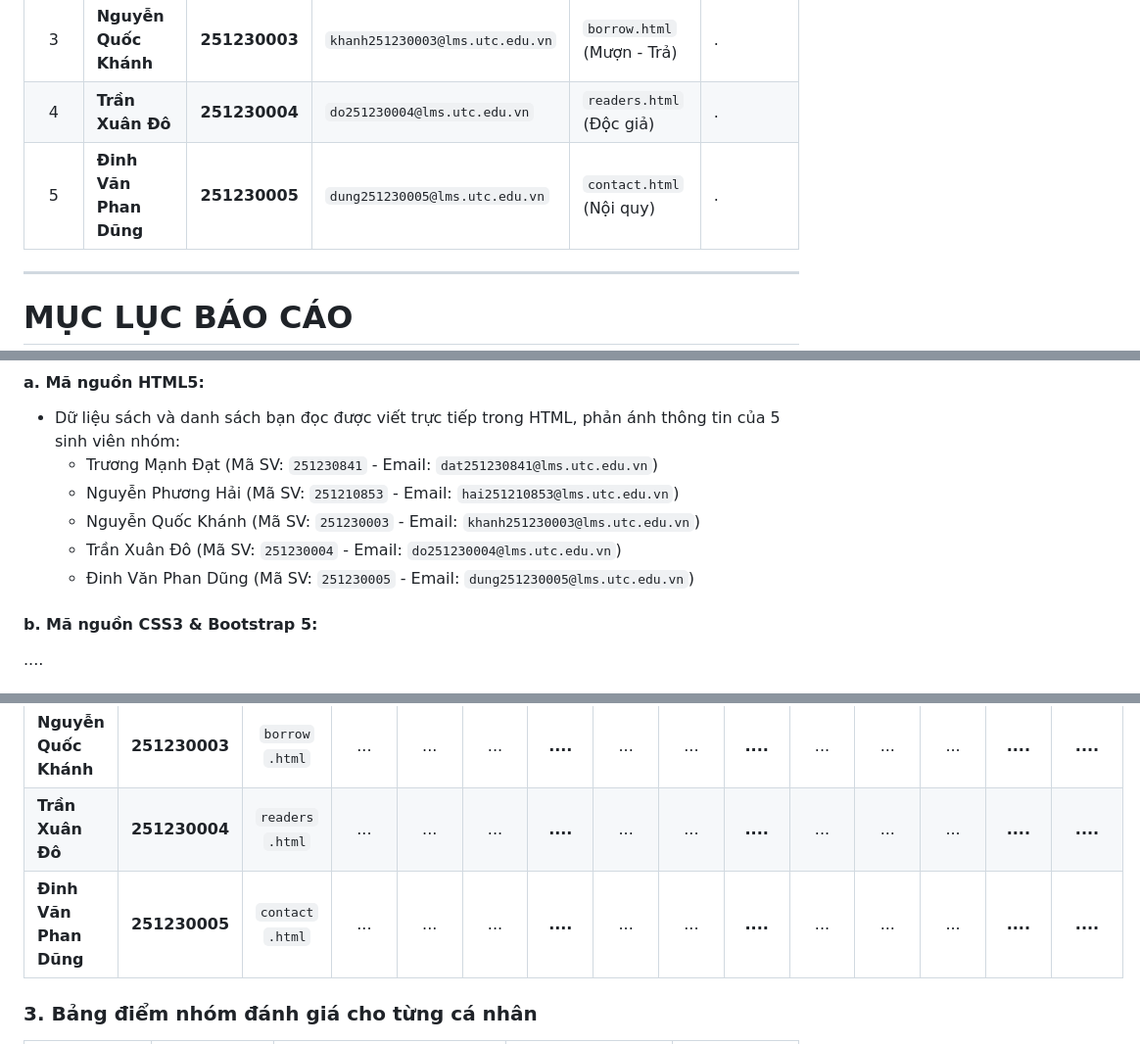
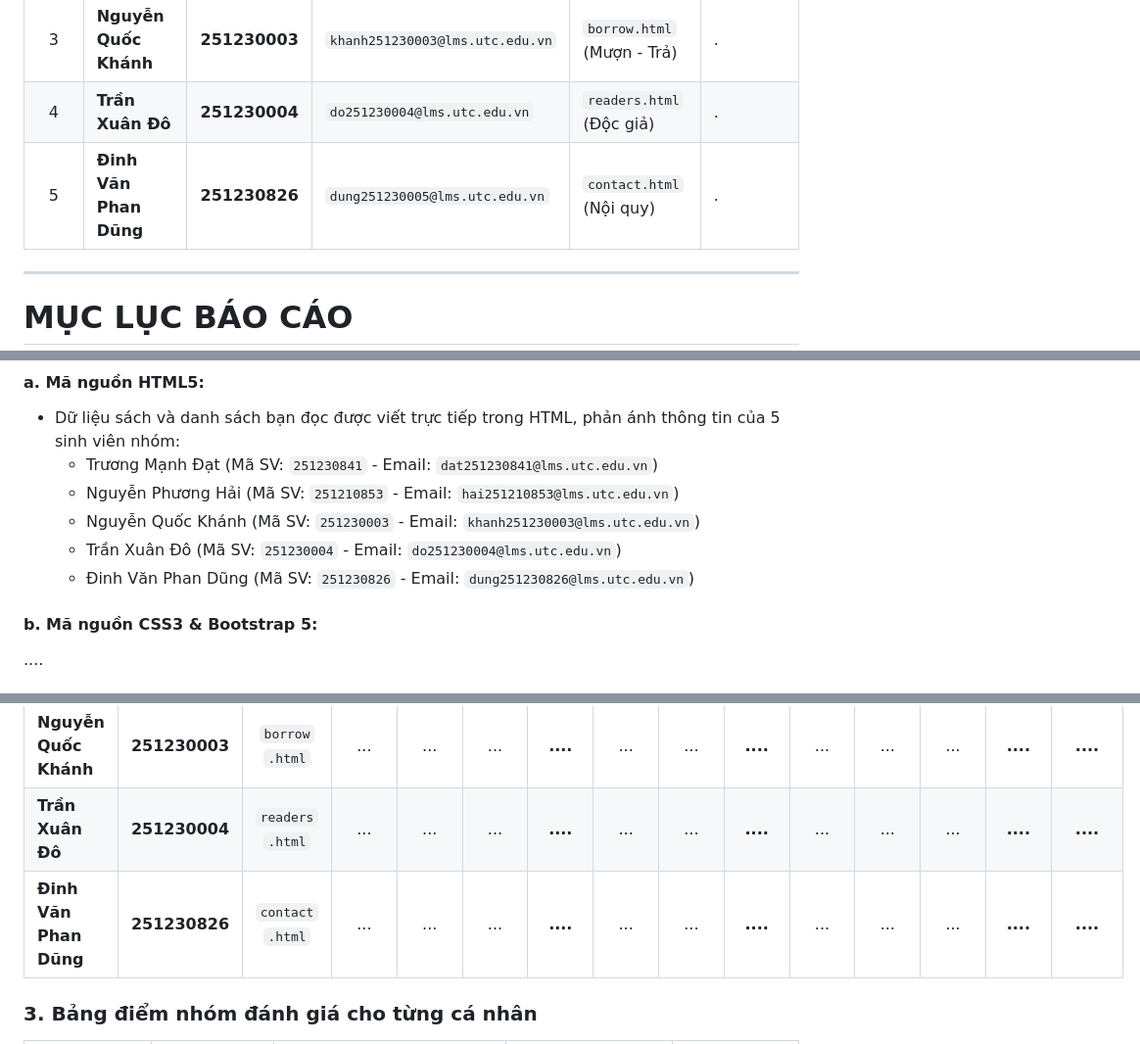
Before and after one commit to truongmanhdat07/web_development, a Markdown page: BTL_ThietKeWeb/BAO_CAO_BAI_TAP_LON_QUAN_LY_THU_VIEN.md, 3 parts joined by grey strips. Shown at 98% size. GitHub-like rendering.

Commit message:
Update student ID for Đinh Văn Phan Dũng

```diff
--- a/BTL_ThietKeWeb/BAO_CAO_BAI_TAP_LON_QUAN_LY_THU_VIEN.md
+++ b/BTL_ThietKeWeb/BAO_CAO_BAI_TAP_LON_QUAN_LY_THU_VIEN.md
@@ -22,7 +22,7 @@
 |  2  | **Nguyễn Phương Hải**                  | **251210853** | `hai251210853@lms.utc.edu.vn`   | `books.html`<br>(Kho sách)     | .                          |
 |  3  | **Nguyễn Quốc Khánh**                  | **251230003** | `khanh251230003@lms.utc.edu.vn` | `borrow.html`<br>(Mượn - Trả)  | .                          |
 |  4  | **Trần Xuân Đô**                       | **251230004** | `do251230004@lms.utc.edu.vn`    | `readers.html`<br>(Độc giả)    | .                          |
-|  5  | **Đinh Văn Phan Dũng**                 | **251230005** | `dung251230005@lms.utc.edu.vn`  | `contact.html`<br>(Nội quy)    | .                          |
+|  5  | **Đinh Văn Phan Dũng**                 | **251230826** | `dung251230005@lms.utc.edu.vn`  | `contact.html`<br>(Nội quy)    | .                          |
 
 ---
 
@@ -163,7 +163,7 @@ BTL
   - Nguyễn Phương Hải (Mã SV: `251210853` - Email: `hai251210853@lms.utc.edu.vn`)
   - Nguyễn Quốc Khánh (Mã SV: `251230003` - Email: `khanh251230003@lms.utc.edu.vn`)
   - Trần Xuân Đô (Mã SV: `251230004` - Email: `do251230004@lms.utc.edu.vn`)
-  - Đinh Văn Phan Dũng (Mã SV: `251230005` - Email: `dung251230005@lms.utc.edu.vn`)
+  - Đinh Văn Phan Dũng (Mã SV: `251230826` - Email: `dung251230826@lms.utc.edu.vn`)
 
 #### b. Mã nguồn CSS3 & Bootstrap 5:
 
@@ -207,7 +207,7 @@ $$\text{TB} = \frac{d1 + \frac{d2 + d3}{2}}{2}$$
 | **Nguyễn Phương Hải**  |  **251210853**  | `books`<br>`.html` | ...  | ...  | ...  | **....** | ...  | ...  | **....** | ...  | ...  | ...  | **....** |    **....**    |
 | **Nguyễn Quốc Khánh**  |  **251230003**  | `borrow`<br>`.html`| ...  | ...  | ...  | **....** | ...  | ...  | **....** | ...  | ...  | ...  | **....** |    **....**    |
 | **Trần Xuân Đô**       |  **251230004**  | `readers`<br>`.html`| ...  | ...  | ...  | **....** | ...  | ...  | **....** | ...  | ...  | ...  | **....** |    **....**    |
-| **Đinh Văn Phan Dũng** |  **251230005**  | `contact`<br>`.html`| ...  | ...  | ...  | **....** | ...  | ...  | **....** | ...  | ...  | ...  | **....** |    **....**    |
+| **Đinh Văn Phan Dũng** |  **251230826**  | `contact`<br>`.html`| ...  | ...  | ...  | **....** | ...  | ...  | **....** | ...  | ...  | ...  | **....** |    **....**    |
 
 ### 3. Bảng điểm nhóm đánh giá cho từng cá nhân
 
```
Also changed, not shown: other parts of BTL_ThietKeWeb/BAO_CAO_BAI_TAP_LON_QUAN_LY_THU_VIEN.md (+1 -1 lines).
